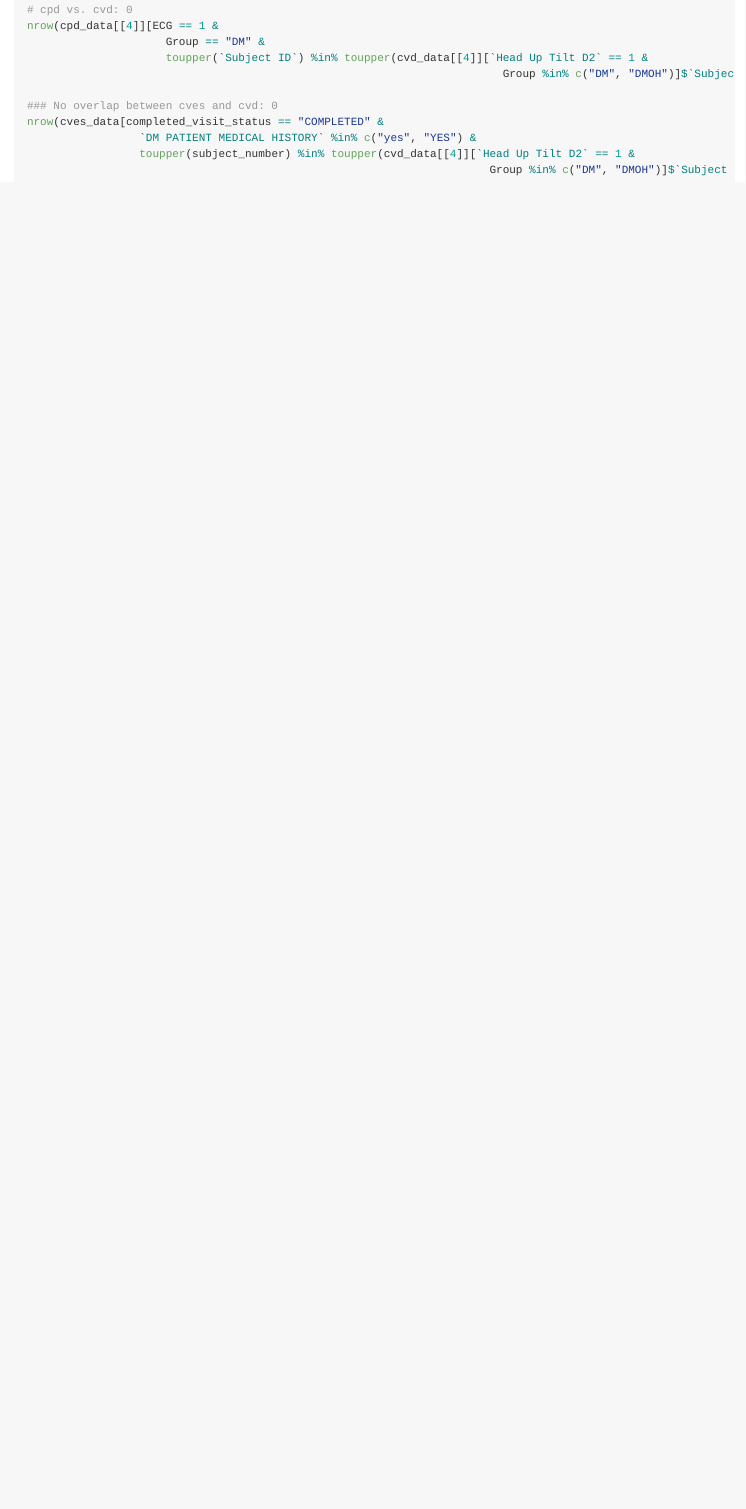
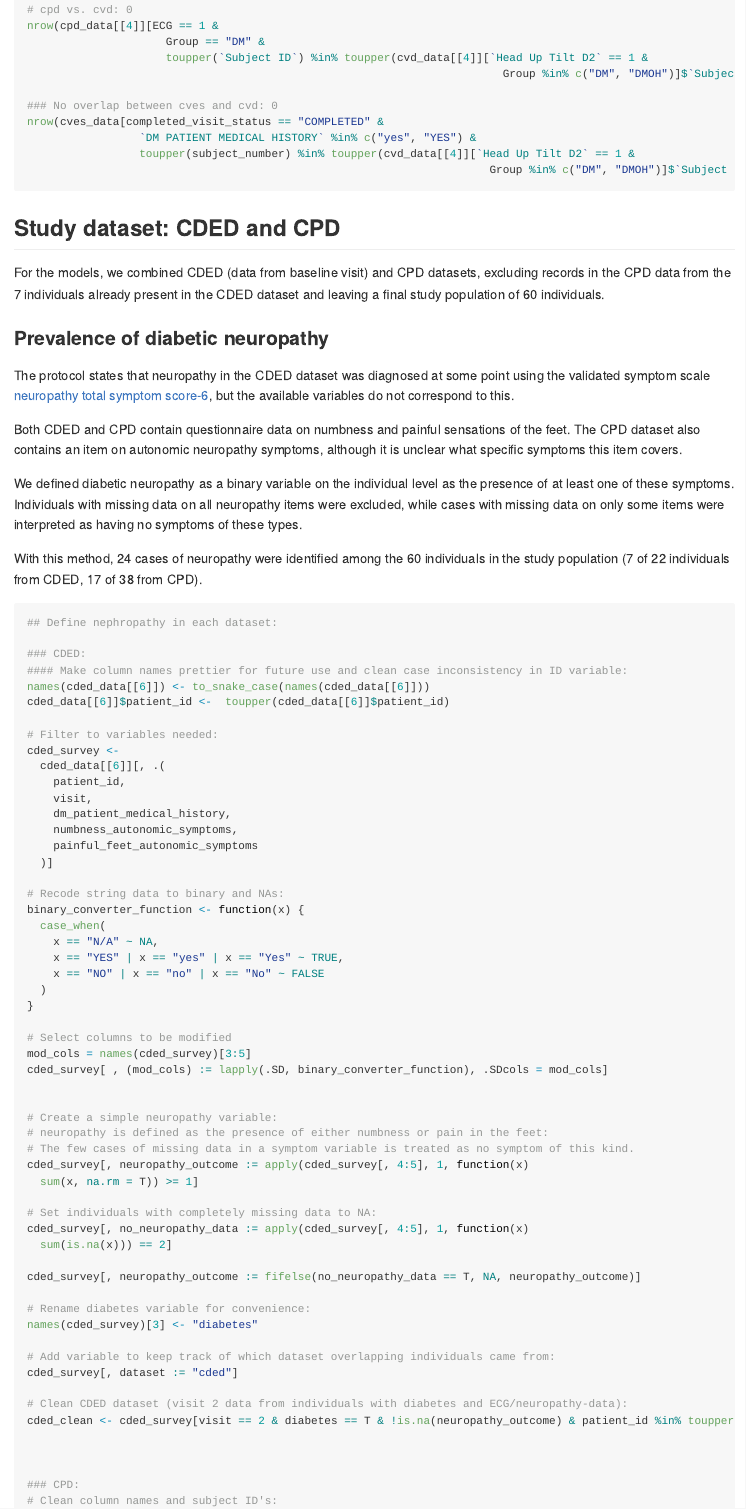
Before and after one commit to Aastedet/ECG_DDA-1, an R Markdown document (readme.Rmd): the page in a window 1100 px wide, from 5140 px down. The pictures show the output file readme.md that the author committed with the source, drawn offline in the style of GitHub; long lines of code are wrapped.

Commit message:
Added description of neuropathy and non-standard ECG leads.

````diff
--- a/readme.Rmd
+++ b/readme.Rmd
@@ -254,3 +260,75 @@ nrow(cves_data[completed_visit_status == "COMPLETED" &
 
 
 ```
+
+## Study dataset: CDED and CPD
+
+For the models, we combined CDED (data from baseline visit) and CPD datasets, excluding records in the CPD data from the 7 individuals already present in the CDED dataset and leaving a final study population of 60 individuals.
+
+### Prevalence of diabetic neuropathy
+
+The protocol states that neuropathy in the CDED dataset was diagnosed at some point using the validated symptom scale [neuropathy total symptom score-6](https://doi.org/10.1016/j.clinthera.2005.08.002), but the available variables do not correspond to this.
+
+Both CDED and CPD contain questionnaire data on numbness and painful sensations of the feet. The CPD dataset also contains an item on autonomic neuropathy symptoms, although it is unclear what specific symptoms this item covers.
+
+We defined diabetic neuropathy as a binary variable on the individual level as the presence of at least one of these symptoms. Individuals with missing data on all neuropathy items were excluded, while cases with missing data on only some items were interpreted as having no symptoms of these types.
+
+With this method, 24 cases of neuropathy were identified among the 60 individuals in the study population (7 of 22 individuals from CDED, 17 of 38 from CPD).
+
+```{r, results='hide'}
+## Define nephropathy in each dataset:
+
+### CDED:
+#### Make column names prettier for future use and clean case inconsistency in ID variable:
+names(cded_data[[6]]) <- to_snake_case(names(cded_data[[6]]))
+cded_data[[6]]$patient_id <-  toupper(cded_data[[6]]$patient_id)
+
+# Filter to variables needed:
+cded_survey <-
+  cded_data[[6]][, .(
+    patient_id,
+    visit,
+    dm_patient_medical_history,
+    numbness_autonomic_symptoms,
+    painful_feet_autonomic_symptoms
+  )]
+
+# Recode string data to binary and NAs:
+binary_converter_function <- function(x) {
+  case_when(
+    x == "N/A" ~ NA,
+    x == "YES" | x == "yes" | x == "Yes" ~ TRUE,
+    x == "NO" | x == "no" | x == "No" ~ FALSE
+  )
+}
+
+# Select columns to be modified
+mod_cols = names(cded_survey)[3:5]
+cded_survey[ , (mod_cols) := lapply(.SD, binary_converter_function), .SDcols = mod_cols]
+
+
+# Create a simple neuropathy variable:
+# neuropathy is defined as the presence of either numbness or pain in the feet:
+# The few cases of missing data in a symptom variable is treated as no symptom of this kind.
+cded_survey[, neuropathy_outcome := apply(cded_survey[, 4:5], 1, function(x)
+  sum(x, na.rm = T)) >= 1]
+
+# Set individuals with completely missing data to NA:
+cded_survey[, no_neuropathy_data := apply(cded_survey[, 4:5], 1, function(x)
+  sum(is.na(x))) == 2]
+
+cded_survey[, neuropathy_outcome := fifelse(no_neuropathy_data == T, NA, neuropathy_outcome)]
+
+# Rename diabetes variable for convenience:
+names(cded_survey)[3] <- "diabetes"
+
+# Add variable to keep track of which dataset overlapping individuals came from:
+cded_survey[, dataset := "cded"]
+
+# Clean CDED dataset (visit 2 data from individuals with diabetes and ECG/neuropathy-data):
+cded_clean <- cded_survey[visit == 2 & diabetes == T & !is.na(neuropathy_outcome) & patient_id %in% toupper(cded_data[[3]][ECG == 1]$`Subject ID`), c(1, 6, 8)]
+
+
+
+### CPD:
+# Clean column names and subject ID's:
````
Also changed, not shown: readme.html, readme.md, readme.Rmd (94 more changed lines).
